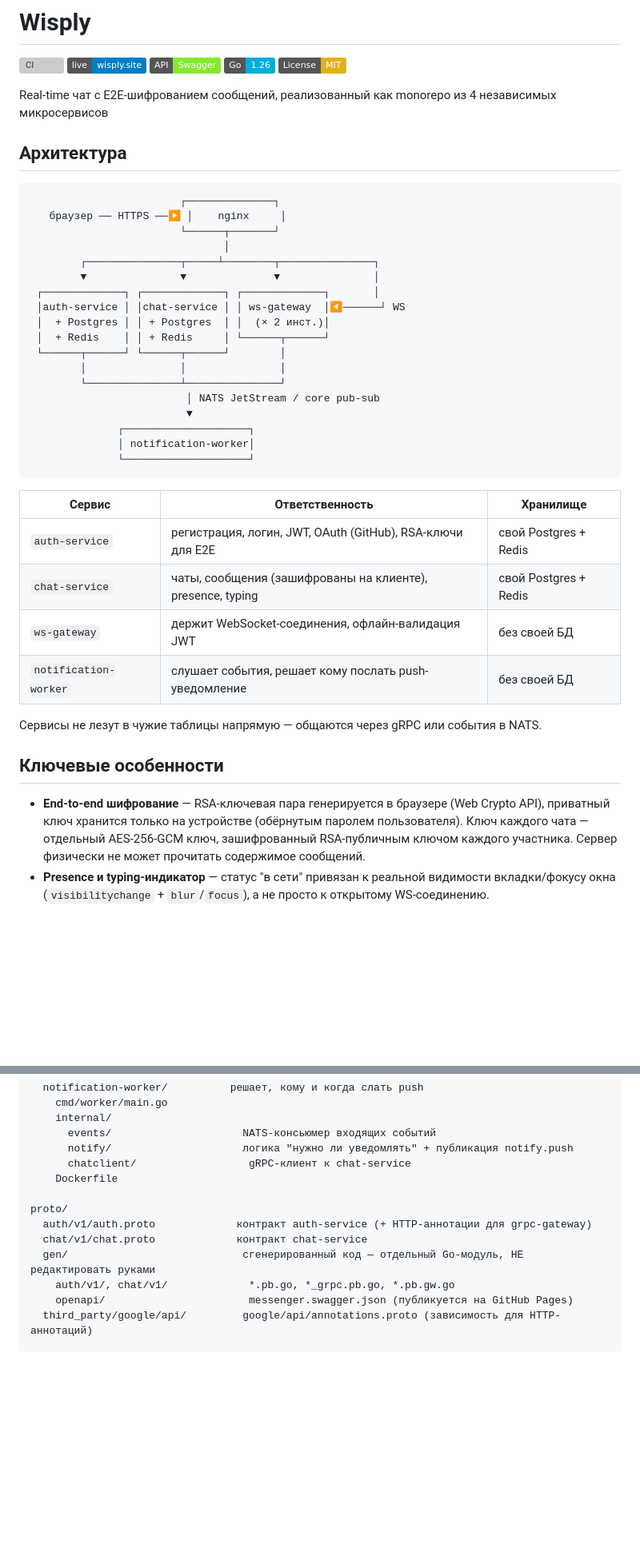
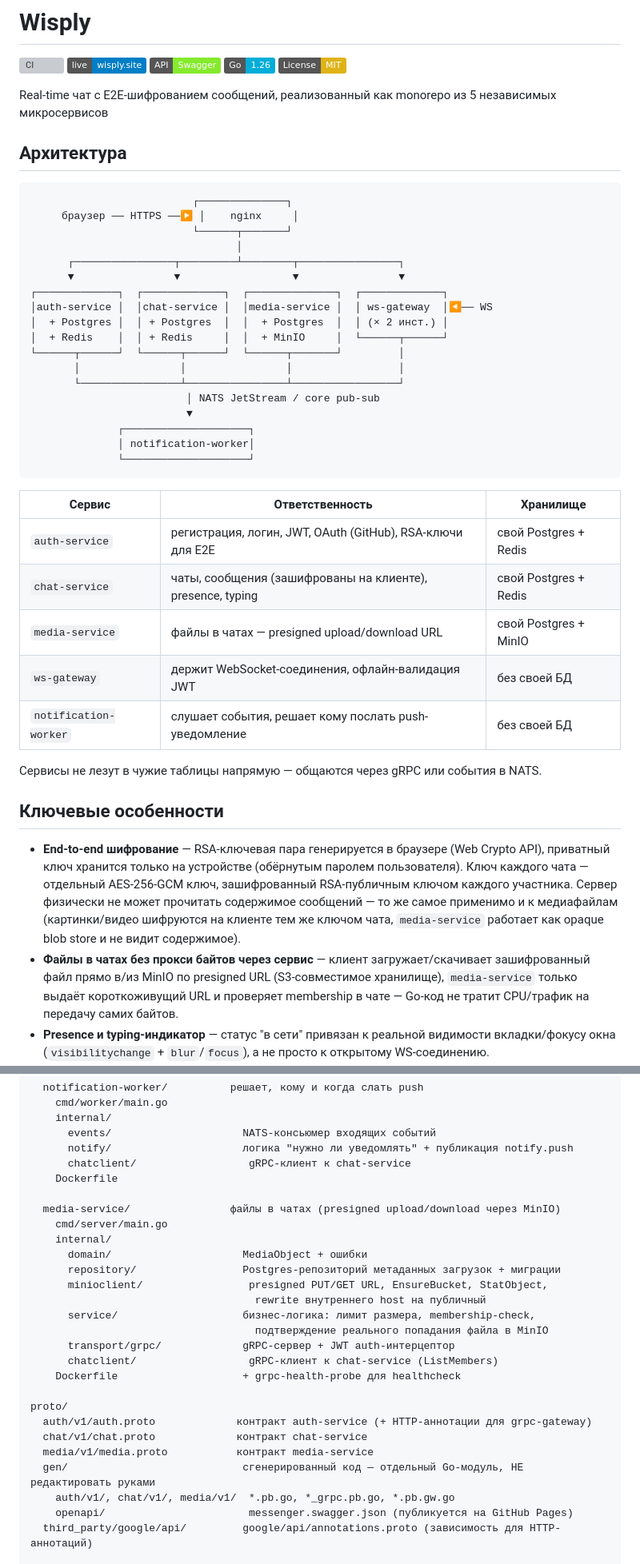
Before and after one commit to VladimirKhmelev/messenger-on-go, a Markdown page: README.md, 2 parts joined by grey strips. Shown at 80% size. GitHub-like rendering; badges without logos; blank space fills up the shorter version; grey boxes are pictures that could not be loaded.

Commit message:
docs: update README for media-service

````diff
--- a/README.md
+++ b/README.md
@@ -6,25 +6,25 @@
 [![Go](https://img.shields.io/badge/Go-1.26-00ADD8)](https://go.dev)
 [![License: MIT](https://img.shields.io/badge/License-MIT-yellow.svg)](LICENSE)
 
-Real-time чат с E2E-шифрованием сообщений, реализованный как monorepo из 4
+Real-time чат с E2E-шифрованием сообщений, реализованный как monorepo из 5
 независимых микросервисов
 
 ## Архитектура
 
 ```
-                        ┌──────────────┐
-   браузер ── HTTPS ──▶ │    nginx     │
-                        └──────┬───────┘
-                               │
-        ┌───────────────┬─────┴────────┬───────────────┐
-        ▼               ▼              ▼               │
- ┌─────────────┐ ┌─────────────┐ ┌─────────────┐       │
- │auth-service │ │chat-service │ │ ws-gateway  │◀──────┘ WS
- │  + Postgres │ │ + Postgres  │ │  (× 2 инст.)│
- │  + Redis    │ │ + Redis     │ └──────┬──────┘
- └──────┬──────┘ └──────┬──────┘        │
-        │               │               │
-        └───────────────┴───────────────┘
+                          ┌──────────────┐
+     браузер ── HTTPS ──▶ │    nginx     │
+                          └──────┬───────┘
+                                 │
+      ┌────────────────┬─────────┴────────┬────────────────┐
+      ▼                ▼                  ▼                ▼
+┌─────────────┐  ┌─────────────┐  ┌──────────────┐  ┌─────────────┐
+│auth-service │  │chat-service │  │media-service │  │ ws-gateway  │◀── WS
+│  + Postgres │  │ + Postgres  │  │  + Postgres  │  │ (× 2 инст.) │
+│  + Redis    │  │ + Redis     │  │  + MinIO     │  └──────┬──────┘
+└──────┬──────┘  └──────┬──────┘  └──────┬───────┘         │
+       │                │                │                 │
+       └────────────────┴────────────────┴─────────────────┘
                          │ NATS JetStream / core pub-sub
                          ▼
               ┌────────────────────┐
@@ -36,6 +36,7 @@ Real-time чат с E2E-шифрованием сообщений, реализ
 |---|---|---|
 | `auth-service` | регистрация, логин, JWT, OAuth (GitHub), RSA-ключи для E2E | свой Postgres + Redis |
 | `chat-service` | чаты, сообщения (зашифрованы на клиенте), presence, typing | свой Postgres + Redis |
+| `media-service` | файлы в чатах — presigned upload/download URL | свой Postgres + MinIO |
 | `ws-gateway` | держит WebSocket-соединения, офлайн-валидация JWT | без своей БД |
 | `notification-worker` | слушает события, решает кому послать push-уведомление | без своей БД |
 
@@ -48,7 +49,13 @@ NATS.
   Crypto API), приватный ключ хранится только на устройстве (обёрнутым
   паролем пользователя). Ключ каждого чата — отдельный AES-256-GCM ключ,
   зашифрованный RSA-публичным ключом каждого участника. Сервер физически не
-  может прочитать содержимое сообщений.
+  может прочитать содержимое сообщений — то же самое применимо и к
+  медиафайлам (картинки/видео шифруются на клиенте тем же ключом чата,
+  `media-service` работает как opaque blob store и не видит содержимое).
+- **Файлы в чатах без прокси байтов через сервис** — клиент загружает/скачивает
+  зашифрованный файл прямо в/из MinIO по presigned URL (S3-совместимое
+  хранилище), `media-service` только выдаёт короткоживущий URL и проверяет
+  membership в чате — Go-код не тратит CPU/трафик на передачу самих байтов.
 - **Presence и typing-индикатор** — статус "в сети" привязан к реальной
   видимости вкладки/фокусу окна (`visibilitychange` + `blur`/`focus`), а не
   просто к открытому WS-соединению.
@@ -132,11 +139,25 @@ services/
       chatclient/                  gRPC-клиент к chat-service
     Dockerfile
 
+  media-service/                файлы в чатах (presigned upload/download через MinIO)
+    cmd/server/main.go
+    internal/
+      domain/                     MediaObject + ошибки
+      repository/                 Postgres-репозиторий метаданных загрузок + миграции
+      minioclient/                 presigned PUT/GET URL, EnsureBucket, StatObject,
+                                    rewrite внутреннего host на публичный
+      service/                    бизнес-логика: лимит размера, membership-check,
+                                    подтверждение реального попадания файла в MinIO
+      transport/grpc/             gRPC-сервер + JWT auth-интерцептор
+      chatclient/                  gRPC-клиент к chat-service (ListMembers)
+    Dockerfile                    + grpc-health-probe для healthcheck
+
 proto/
   auth/v1/auth.proto             контракт auth-service (+ HTTP-аннотации для grpc-gateway)
   chat/v1/chat.proto             контракт chat-service
+  media/v1/media.proto           контракт media-service
   gen/                            сгенерированный код — отдельный Go-модуль, НЕ редактировать руками
-    auth/v1/, chat/v1/             *.pb.go, *_grpc.pb.go, *.pb.gw.go
+    auth/v1/, chat/v1/, media/v1/  *.pb.go, *_grpc.pb.go, *.pb.gw.go
     openapi/                       messenger.swagger.json (публикуется на GitHub Pages)
   third_party/google/api/         google/api/annotations.proto (зависимость для HTTP-аннотаций)
 
````
Also changed, not shown: other parts of README.md (+11 -6 lines).
